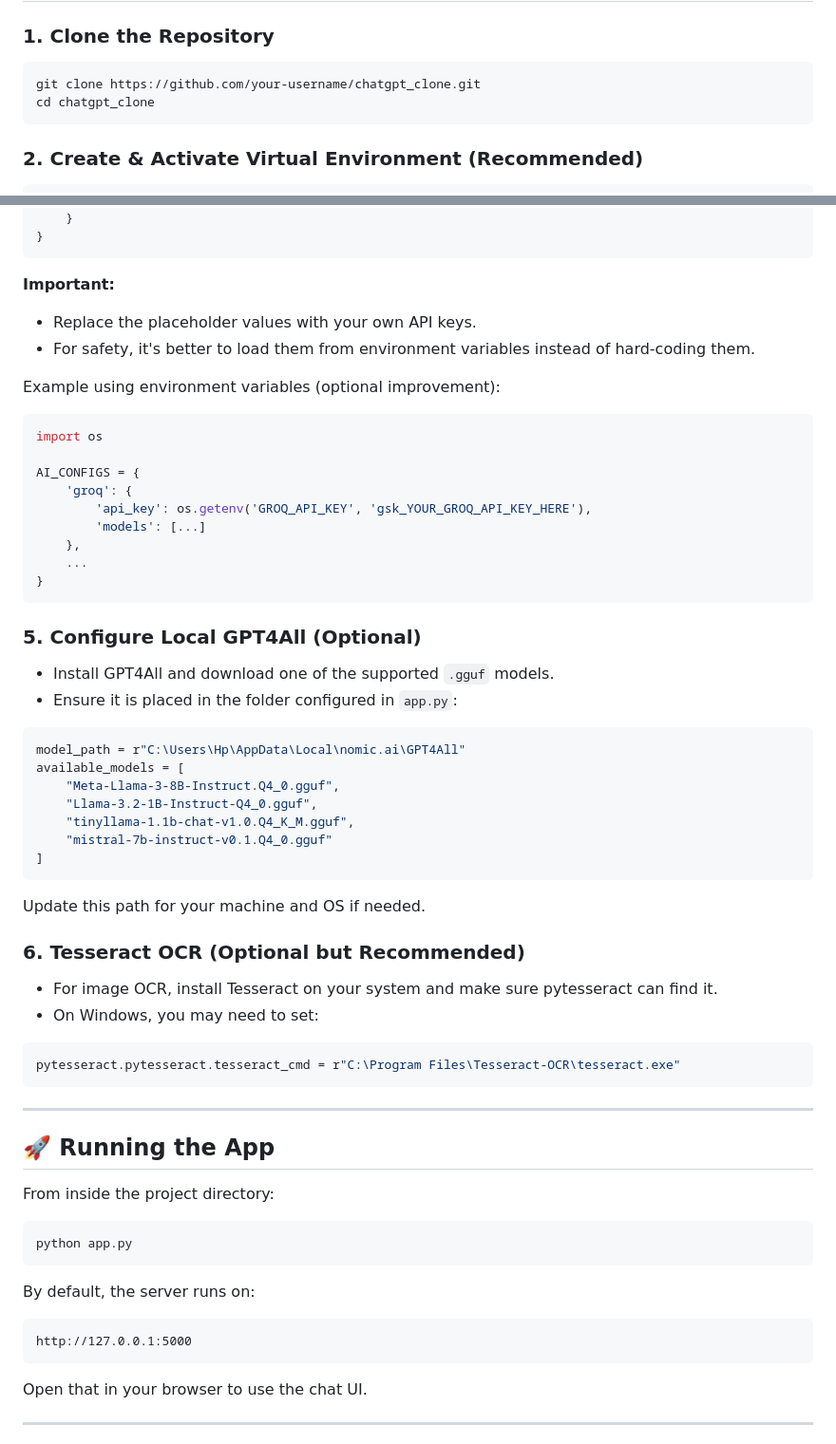
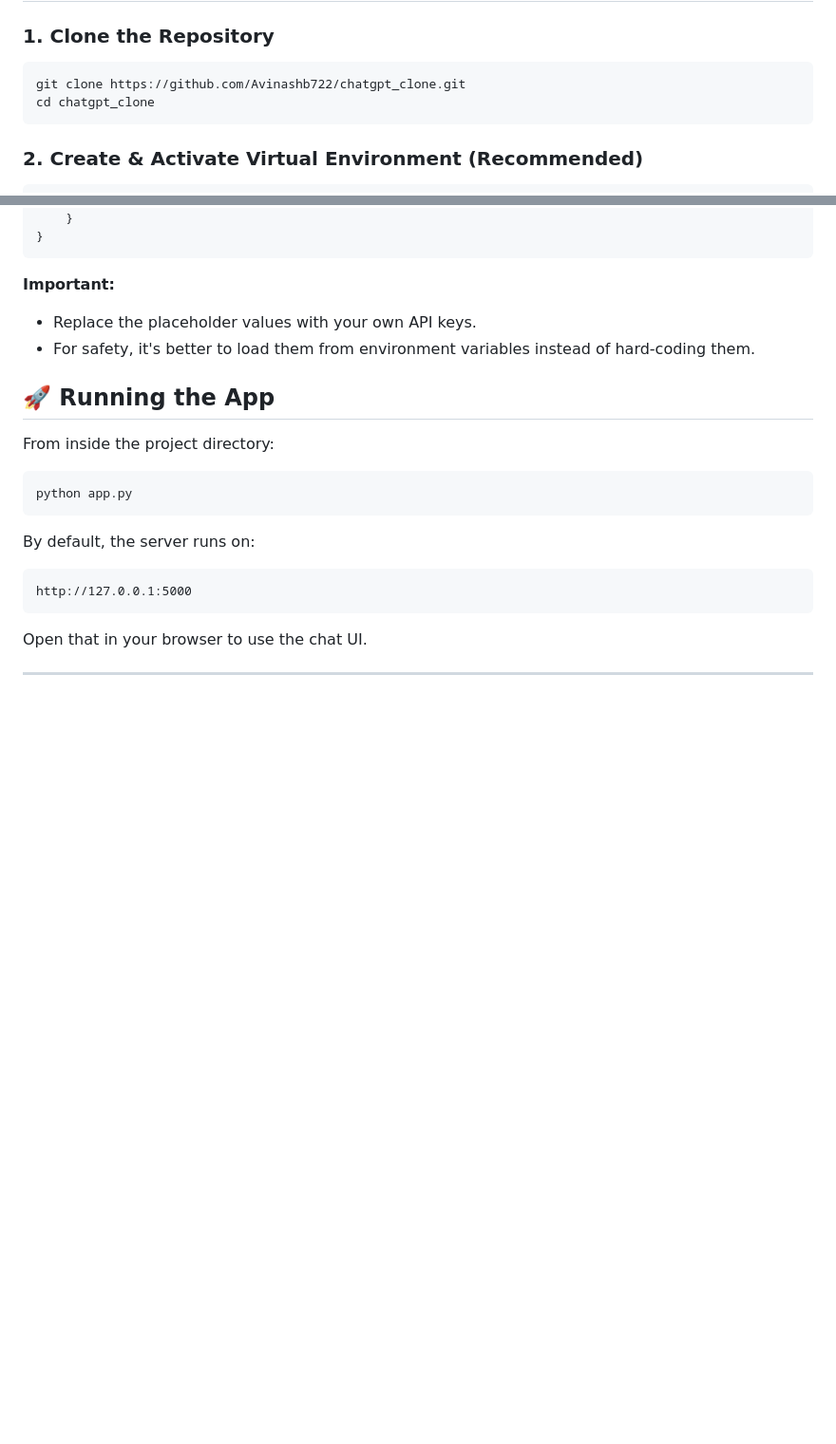
Before and after one commit to Avinashb722/chatgpt_clone, a Markdown page: README.md, 2 parts joined by grey strips. Shown at 95% size. Drawn GitHub-style; blank space fills up the shorter version.

````diff
--- a/README.md
+++ b/README.md
@@ -123,7 +123,7 @@ chatgpt_clone/
 
 ### 1. Clone the Repository
 ```bash
-git clone https://github.com/your-username/chatgpt_clone.git
+git clone https://github.com/Avinashb722/chatgpt_clone.git
 cd chatgpt_clone
 ```
 
@@ -170,44 +170,6 @@ AI_CONFIGS = {
 - Replace the placeholder values with your own API keys.
 - For safety, it's better to load them from environment variables instead of hard-coding them.
 
-Example using environment variables (optional improvement):
-```python
-import os
-
-AI_CONFIGS = {
-    'groq': {
-        'api_key': os.getenv('GROQ_API_KEY', 'gsk_YOUR_GROQ_API_KEY_HERE'),
-        'models': [...]
-    },
-    ...
-}
-```
-
-### 5. Configure Local GPT4All (Optional)
-- Install GPT4All and download one of the supported `.gguf` models.
-- Ensure it is placed in the folder configured in `app.py`:
-
-```python
-model_path = r"C:\Users\Hp\AppData\Local\nomic.ai\GPT4All"
-available_models = [
-    "Meta-Llama-3-8B-Instruct.Q4_0.gguf",
-    "Llama-3.2-1B-Instruct-Q4_0.gguf",
-    "tinyllama-1.1b-chat-v1.0.Q4_K_M.gguf",
-    "mistral-7b-instruct-v0.1.Q4_0.gguf"
-]
-```
-Update this path for your machine and OS if needed.
-
-### 6. Tesseract OCR (Optional but Recommended)
-- For image OCR, install Tesseract on your system and make sure pytesseract can find it.
-- On Windows, you may need to set:
-
-```python
-pytesseract.pytesseract.tesseract_cmd = r"C:\Program Files\Tesseract-OCR\tesseract.exe"
-```
-
----
-
 ## 🚀 Running the App
 
 From inside the project directory:
````
Also changed, not shown: other parts of README.md (+0 -38 lines).
